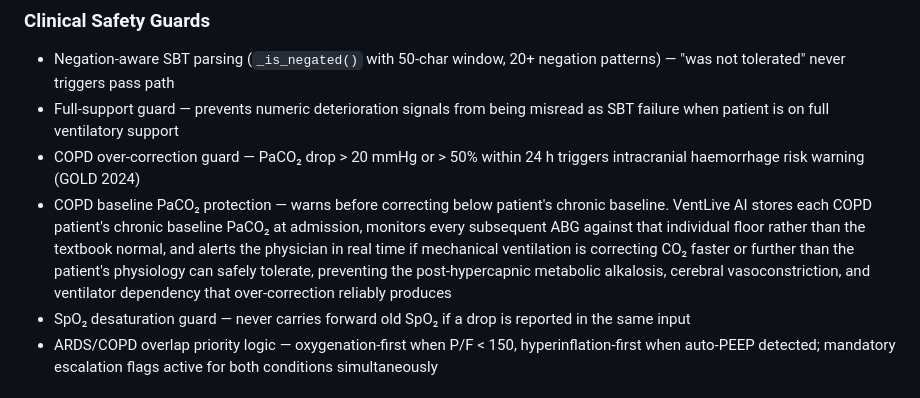
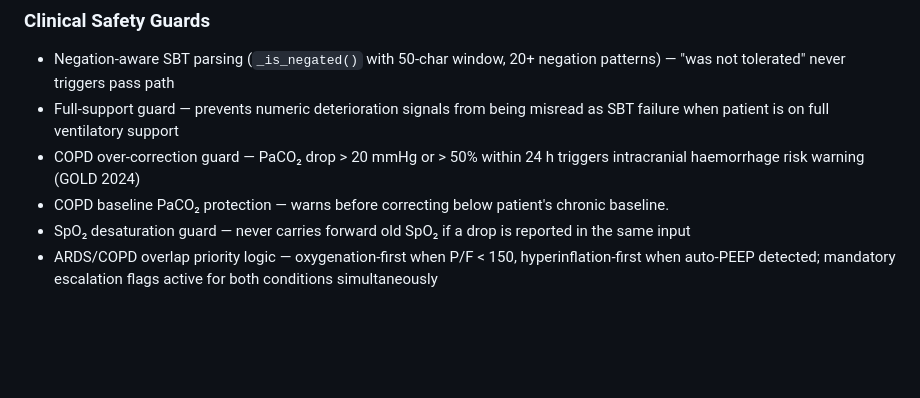
Before and after one commit to ventassist-dev/ventlive-ai, a Markdown page: README.md, the part around the change. Drawn GitHub-style; blank space fills up the shorter version.

Commit message:
Clarify COPD baseline PaCO₂ protection details
Updated COPD baseline PaCO₂ protection description for clarity.

```diff
--- a/README.md
+++ b/README.md
@@ -194,7 +194,7 @@ never a half-formed one generated mid-reasoning.
 - COPD over-correction guard — PaCO₂ drop > 20 mmHg or > 50% within
   24 h triggers intracranial haemorrhage risk warning (GOLD 2024)
 - COPD baseline PaCO₂ protection — warns before correcting below
-  patient's chronic baseline. VentLive AI stores each COPD patient's chronic baseline PaCO₂ at admission, monitors every subsequent ABG against that individual floor rather than the textbook normal, and alerts the physician in real time if mechanical ventilation is correcting CO₂ faster or further than the patient's physiology can safely tolerate, preventing the post-hypercapnic metabolic alkalosis, cerebral vasoconstriction, and ventilator dependency that over-correction reliably produces
+  patient's chronic baseline.
 - SpO₂ desaturation guard — never carries forward old SpO₂ if a drop
   is reported in the same input
 - ARDS/COPD overlap priority logic — oxygenation-first when P/F < 150,
```
